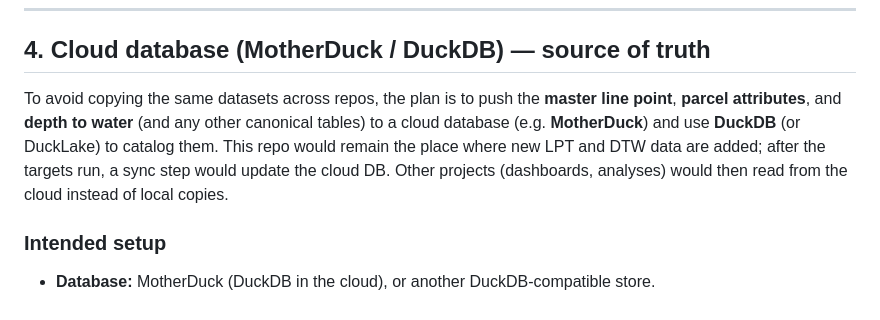
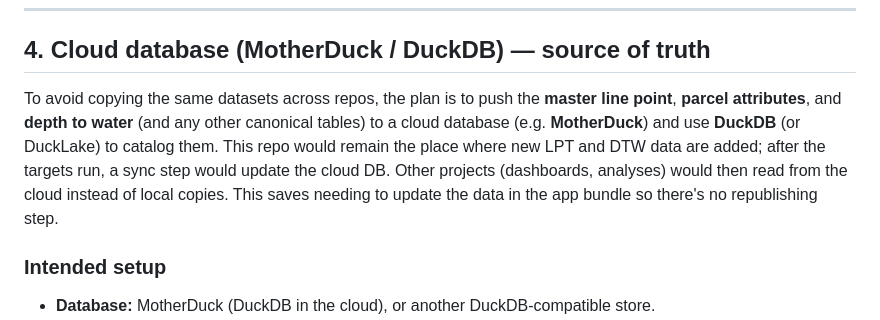
Before and after one commit to inyo-gov/vegetation-condition, a Markdown page: ANNUAL_UPDATE.md, the part around the change. GitHub-like rendering.

Commit message:
benefit #1 no republishing of snapshot app bundles - app reads from cloud db

```diff
--- a/ANNUAL_UPDATE.md
+++ b/ANNUAL_UPDATE.md
@@ -114,7 +114,7 @@ No need to edit the Quarto files for a normal annual update—only `cYear` and t
 
 ## 4. Cloud database (MotherDuck / DuckDB) — source of truth
 
-To avoid copying the same datasets across repos, the plan is to push the **master line point**, **parcel attributes**, and **depth to water** (and any other canonical tables) to a cloud database (e.g. **MotherDuck**) and use **DuckDB** (or DuckLake) to catalog them. This repo would remain the place where new LPT and DTW data are added; after the targets run, a sync step would update the cloud DB. Other projects (dashboards, analyses) would then read from the cloud instead of local copies.
+To avoid copying the same datasets across repos, the plan is to push the **master line point**, **parcel attributes**, and **depth to water** (and any other canonical tables) to a cloud database (e.g. **MotherDuck**) and use **DuckDB** (or DuckLake) to catalog them. This repo would remain the place where new LPT and DTW data are added; after the targets run, a sync step would update the cloud DB. Other projects (dashboards, analyses) would then read from the cloud instead of local copies. This saves needing to update the data in the app bundle so there's no republishing step.
 
 ### Intended setup
 
```
